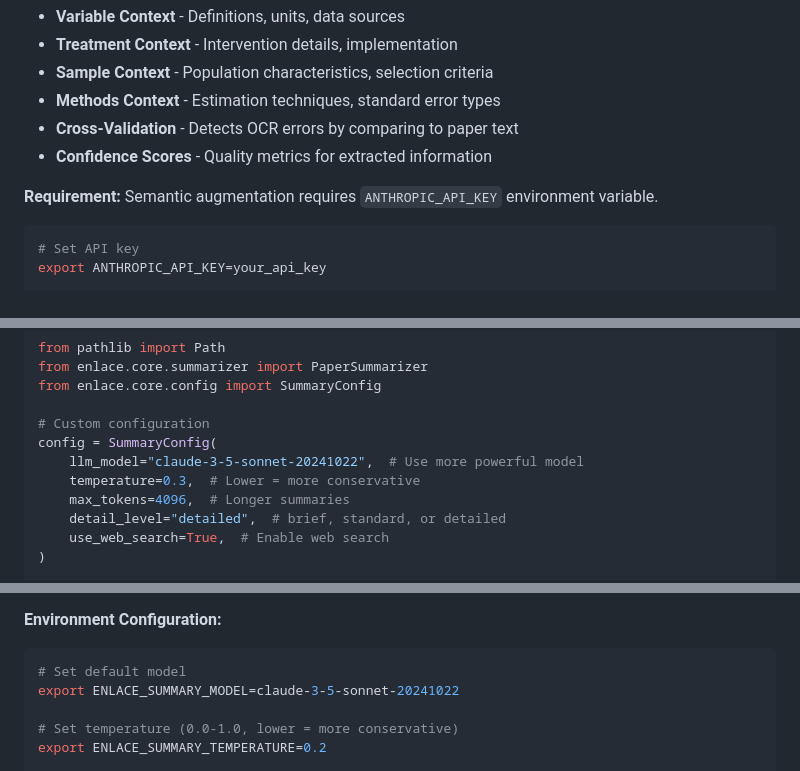
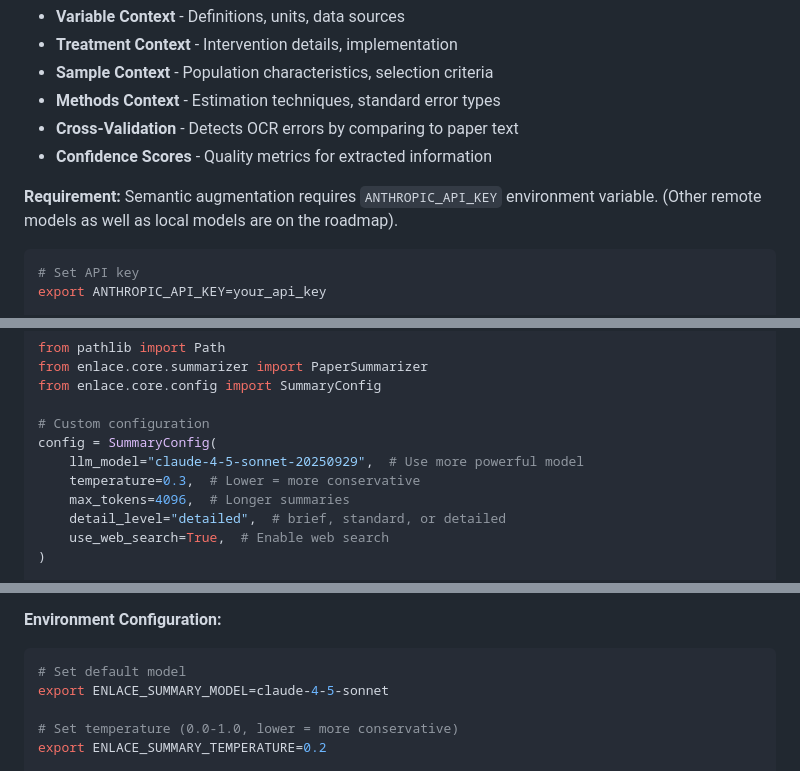
Before and after one commit to PovertyAction/enlace, a Markdown page: README.md, 3 parts joined by grey strips. GitHub-like rendering.

````diff
--- a/README.md
+++ b/README.md
@@ -217,7 +222,7 @@ Enhance extractions with context from paper text using RAG:
 - **Cross-Validation** - Detects OCR errors by comparing to paper text
 - **Confidence Scores** - Quality metrics for extracted information
 
-**Requirement:** Semantic augmentation requires `ANTHROPIC_API_KEY` environment variable.
+**Requirement:** Semantic augmentation requires `ANTHROPIC_API_KEY` environment variable. (Other remote models as well as local models are on the roadmap).
 
 ```bash
 # Set API key
@@ -322,7 +327,7 @@ from enlace.core.config import SummaryConfig
 
 # Custom configuration
 config = SummaryConfig(
-    llm_model="claude-3-5-sonnet-20241022",  # Use more powerful model
+    llm_model="claude-4-5-sonnet-20250929",  # Use more powerful model
     temperature=0.3,  # Lower = more conservative
     max_tokens=4096,  # Longer summaries
     detail_level="detailed",  # brief, standard, or detailed
@@ -352,7 +357,7 @@ To modify the summary structure or focus, edit the prompts in `src/enlace/core/s
 
 ```bash
 # Set default model
-export ENLACE_SUMMARY_MODEL=claude-3-5-sonnet-20241022
+export ENLACE_SUMMARY_MODEL=claude-4-5-sonnet
 
 # Set temperature (0.0-1.0, lower = more conservative)
 export ENLACE_SUMMARY_TEMPERATURE=0.2
````
Also changed, not shown: other parts of README.md (+16 -11 lines).
